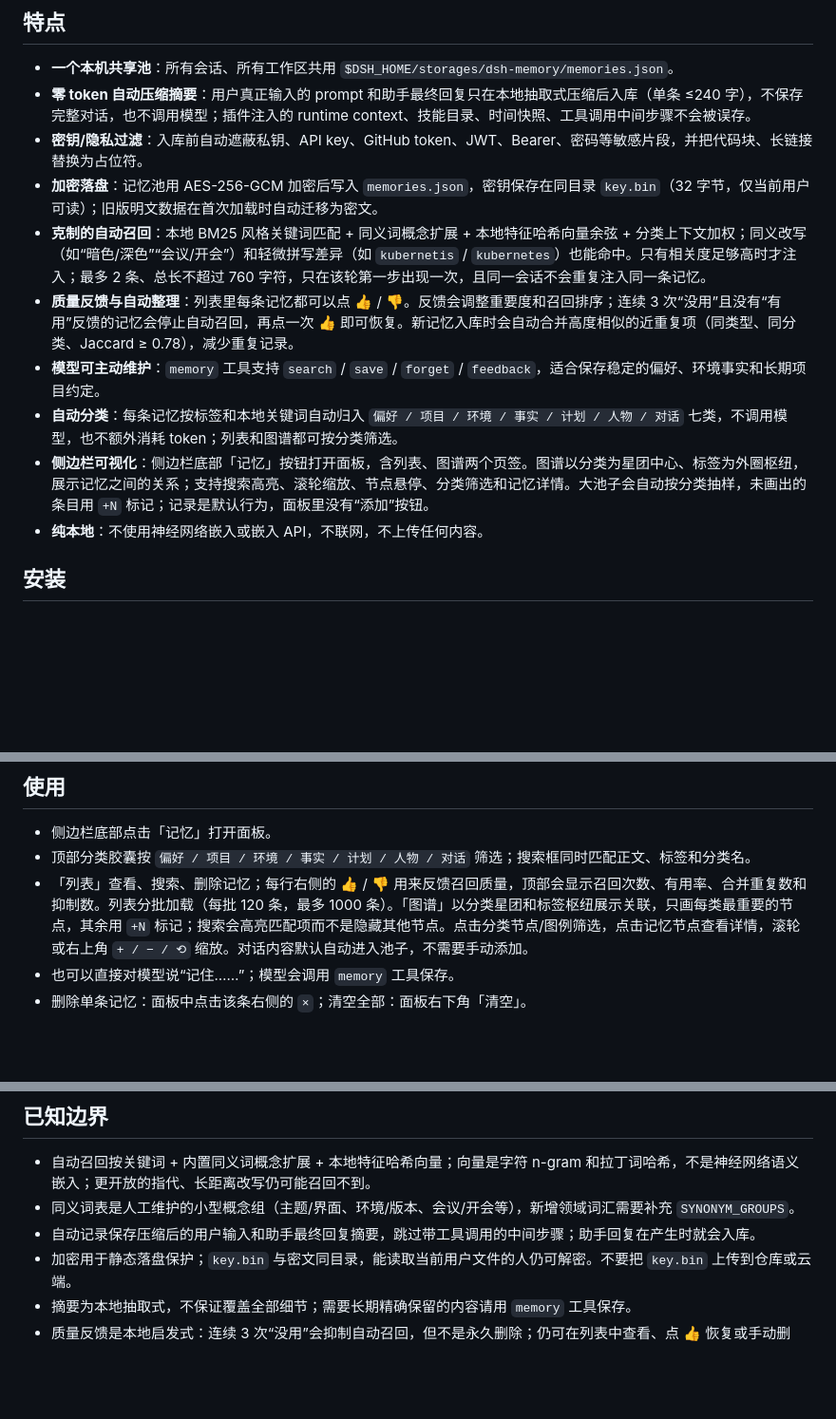
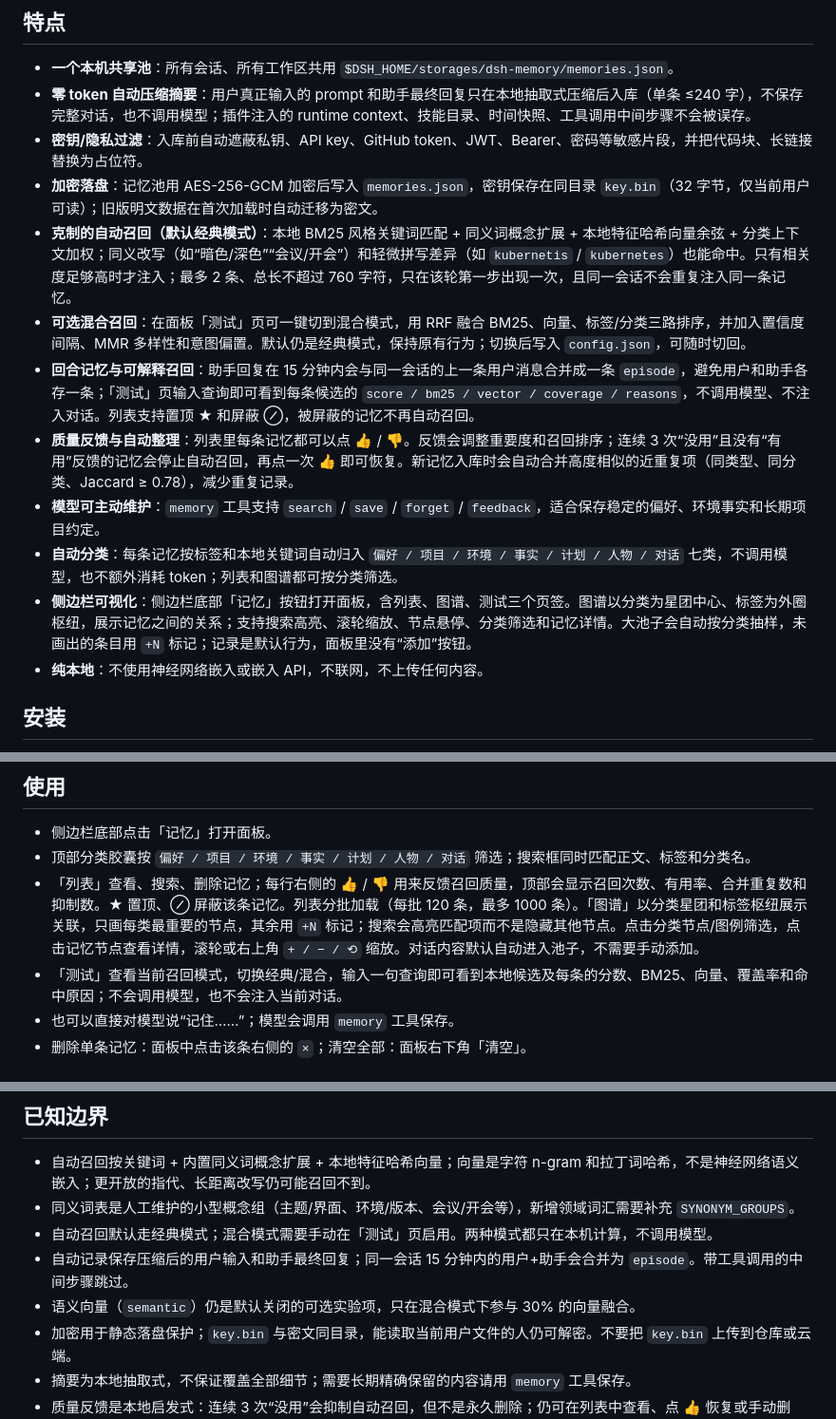
Before and after one commit to Octidote/dsh-memory, a Markdown page: README.md, 3 parts joined by grey strips. Shown at 95% size. Drawn GitHub-style; blank space fills up the shorter version.

```diff
--- a/README.md
+++ b/README.md
@@ -16,11 +20,13 @@
 - **零 token 自动压缩摘要**：用户真正输入的 prompt 和助手最终回复只在本地抽取式压缩后入库（单条 ≤240 字），不保存完整对话，也不调用模型；插件注入的 runtime context、技能目录、时间快照、工具调用中间步骤不会被误存。
 - **密钥/隐私过滤**：入库前自动遮蔽私钥、API key、GitHub token、JWT、Bearer、密码等敏感片段，并把代码块、长链接替换为占位符。
 - **加密落盘**：记忆池用 AES-256-GCM 加密后写入 `memories.json`，密钥保存在同目录 `key.bin`（32 字节，仅当前用户可读）；旧版明文数据在首次加载时自动迁移为密文。
-- **克制的自动召回**：本地 BM25 风格关键词匹配 + 同义词概念扩展 + 本地特征哈希向量余弦 + 分类上下文加权；同义改写（如“暗色/深色”“会议/开会”）和轻微拼写差异（如 `kubernetis` / `kubernetes`）也能命中。只有相关度足够高时才注入；最多 2 条、总长不超过 760 字符，只在该轮第一步出现一次，且同一会话不会重复注入同一条记忆。
+- **克制的自动召回（默认经典模式）**：本地 BM25 风格关键词匹配 + 同义词概念扩展 + 本地特征哈希向量余弦 + 分类上下文加权；同义改写（如“暗色/深色”“会议/开会”）和轻微拼写差异（如 `kubernetis` / `kubernetes`）也能命中。只有相关度足够高时才注入；最多 2 条、总长不超过 760 字符，只在该轮第一步出现一次，且同一会话不会重复注入同一条记忆。
+- **可选混合召回**：在面板「测试」页可一键切到混合模式，用 RRF 融合 BM25、向量、标签/分类三路排序，并加入置信度间隔、MMR 多样性和意图偏置。默认仍是经典模式，保持原有行为；切换后写入 `config.json`，可随时切回。
+- **回合记忆与可解释召回**：助手回复在 15 分钟内会与同一会话的上一条用户消息合并成一条 `episode`，避免用户和助手各存一条；「测试」页输入查询即可看到每条候选的 `score / bm25 / vector / coverage / reasons`，不调用模型、不注入对话。列表支持置顶 ★ 和屏蔽 ⊘，被屏蔽的记忆不再自动召回。
 - **质量反馈与自动整理**：列表里每条记忆都可以点 👍 / 👎。反馈会调整重要度和召回排序；连续 3 次“没用”且没有“有用”反馈的记忆会停止自动召回，再点一次 👍 即可恢复。新记忆入库时会自动合并高度相似的近重复项（同类型、同分类、Jaccard ≥ 0.78），减少重复记录。
 - **模型可主动维护**：`memory` 工具支持 `search` / `save` / `forget` / `feedback`，适合保存稳定的偏好、环境事实和长期项目约定。
 - **自动分类**：每条记忆按标签和本地关键词自动归入 `偏好 / 项目 / 环境 / 事实 / 计划 / 人物 / 对话` 七类，不调用模型，也不额外消耗 token；列表和图谱都可按分类筛选。
-- **侧边栏可视化**：侧边栏底部「记忆」按钮打开面板，含列表、图谱两个页签。图谱以分类为星团中心、标签为外圈枢纽，展示记忆之间的关系；支持搜索高亮、滚轮缩放、节点悬停、分类筛选和记忆详情。大池子会自动按分类抽样，未画出的条目用 `+N` 标记；记录是默认行为，面板里没有“添加”按钮。
+- **侧边栏可视化**：侧边栏底部「记忆」按钮打开面板，含列表、图谱、测试三个页签。图谱以分类为星团中心、标签为外圈枢纽，展示记忆之间的关系；支持搜索高亮、滚轮缩放、节点悬停、分类筛选和记忆详情。大池子会自动按分类抽样，未画出的条目用 `+N` 标记；记录是默认行为，面板里没有“添加”按钮。
 - **纯本地**：不使用神经网络嵌入或嵌入 API，不联网，不上传任何内容。
 
 ## 安装
@@ -41,7 +47,8 @@ node scripts/install.mjs desktop
 
 - 侧边栏底部点击「记忆」打开面板。
 - 顶部分类胶囊按 `偏好 / 项目 / 环境 / 事实 / 计划 / 人物 / 对话` 筛选；搜索框同时匹配正文、标签和分类名。
-- 「列表」查看、搜索、删除记忆；每行右侧的 👍 / 👎 用来反馈召回质量，顶部会显示召回次数、有用率、合并重复数和抑制数。列表分批加载（每批 120 条，最多 1000 条）。「图谱」以分类星团和标签枢纽展示关联，只画每类最重要的节点，其余用 `+N` 标记；搜索会高亮匹配项而不是隐藏其他节点。点击分类节点/图例筛选，点击记忆节点查看详情，滚轮或右上角 `+ / − / ⟲` 缩放。对话内容默认自动进入池子，不需要手动添加。
+- 「列表」查看、搜索、删除记忆；每行右侧的 👍 / 👎 用来反馈召回质量，顶部会显示召回次数、有用率、合并重复数和抑制数。★ 置顶、⊘ 屏蔽该条记忆。列表分批加载（每批 120 条，最多 1000 条）。「图谱」以分类星团和标签枢纽展示关联，只画每类最重要的节点，其余用 `+N` 标记；搜索会高亮匹配项而不是隐藏其他节点。点击分类节点/图例筛选，点击记忆节点查看详情，滚轮或右上角 `+ / − / ⟲` 缩放。对话内容默认自动进入池子，不需要手动添加。
+- 「测试」查看当前召回模式，切换经典/混合，输入一句查询即可看到本地候选及每条的分数、BM25、向量、覆盖率和命中原因；不会调用模型，也不会注入当前对话。
 - 也可以直接对模型说“记住……”；模型会调用 `memory` 工具保存。
 - 删除单条记忆：面板中点击该条右侧的 `×`；清空全部：面板右下角「清空」。
 
@@ -120,7 +147,9 @@ Host 半在 `lib/index.js`，客户端半在 `lib/client.js`（手写的 `__Modu
 
 - 自动召回按关键词 + 内置同义词概念扩展 + 本地特征哈希向量；向量是字符 n-gram 和拉丁词哈希，不是神经网络语义嵌入；更开放的指代、长距离改写仍可能召回不到。
 - 同义词表是人工维护的小型概念组（主题/界面、环境/版本、会议/开会等），新增领域词汇需要补充 `SYNONYM_GROUPS`。
-- 自动记录保存压缩后的用户输入和助手最终回复摘要，跳过带工具调用的中间步骤；助手回复在产生时就会入库。
+- 自动召回默认走经典模式；混合模式需要手动在「测试」页启用。两种模式都只在本机计算，不调用模型。
+- 自动记录保存压缩后的用户输入和助手最终回复；同一会话 15 分钟内的用户+助手会合并为 `episode`。带工具调用的中间步骤跳过。
+- 语义向量（`semantic`）仍是默认关闭的可选实验项，只在混合模式下参与 30% 的向量融合。
 - 加密用于静态落盘保护；`key.bin` 与密文同目录，能读取当前用户文件的人仍可解密。不要把 `key.bin` 上传到仓库或云端。
 - 摘要为本地抽取式，不保证覆盖全部细节；需要长期精确保留的内容请用 `memory` 工具保存。
 - 质量反馈是本地启发式：连续 3 次“没用”会抑制自动召回，但不是永久删除；仍可在列表中查看、点 👍 恢复或手动删除。近重复合并只处理同类型、同分类且相似度很高的记录，不会合并语义相近但表述不同的记忆。
```
Also changed, not shown: other parts of README.md (+30 -6 lines), docs/preview-v9-flags.png (added), docs/preview-v9-test-hybrid.png (added), 3 other files.
